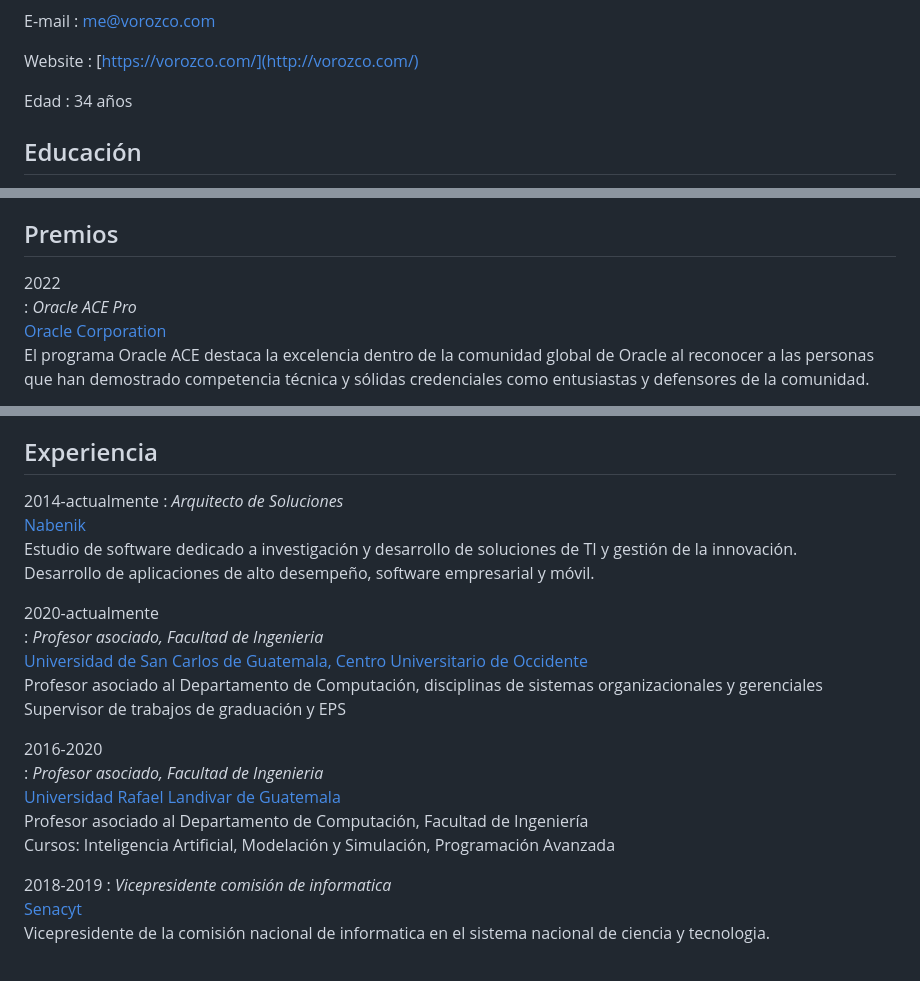
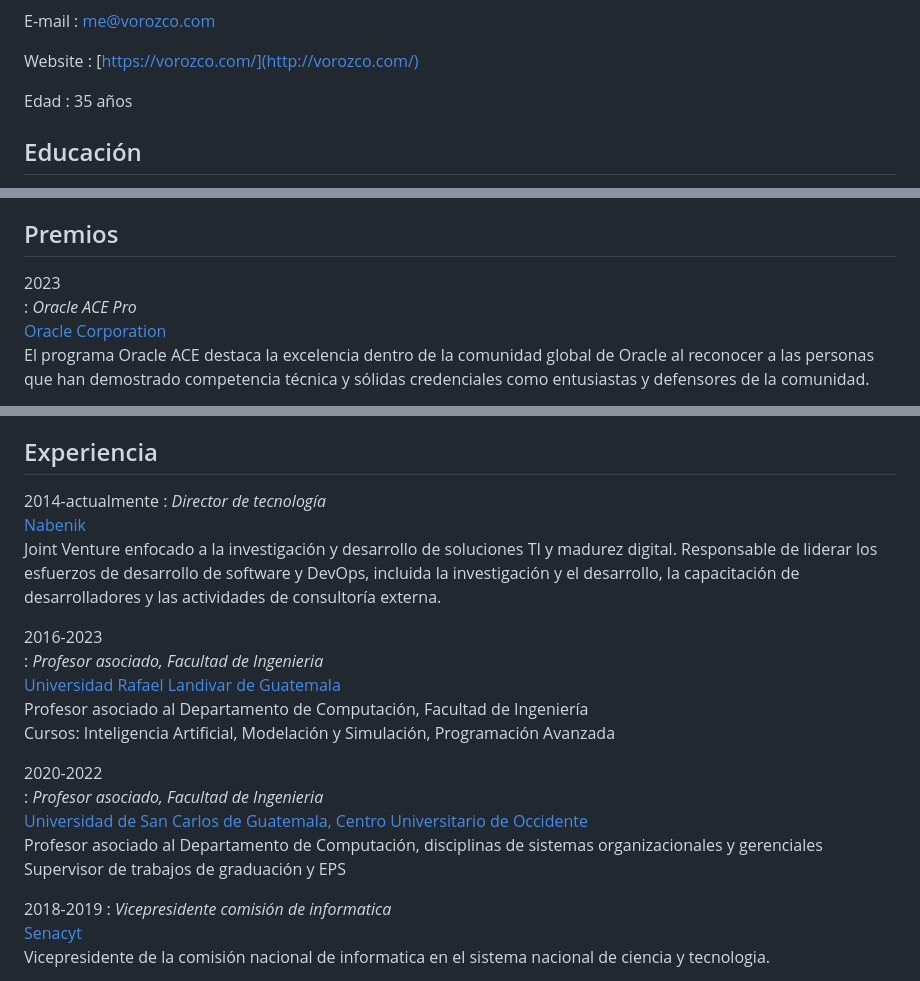
Before and after one commit to tuxtor/resume, a Markdown page: resume-es.md, 3 parts joined by grey strips. Drawn GitHub-style.

```diff
--- a/resume-es.md
+++ b/resume-es.md
@@ -17,7 +17,7 @@ Website
 : [https://vorozco.com/](http://vorozco.com/)
 
 Edad
-: 34 años
+: 35 años
 
 Educación
 ---------
@@ -52,5 +52,5 @@ Certificaciones
 
 Premios
 ------
-2022
+2023
 :	*Oracle ACE Pro*
@@ -88,22 +88,21 @@ Experiencia
 -----------
 
 2014-actualmente
-:	*Arquitecto de Soluciones*
+:	*Director de tecnología*
 	[Nabenik](http://www.nabenik.com/)
-	Estudio de software dedicado a investigación y desarrollo de soluciones de TI y gestión de la innovación.
-	Desarrollo de aplicaciones de alto desempeño, software empresarial y móvil.
+	Joint Venture enfocado a la investigación y desarrollo de soluciones TI y madurez digital. Responsable de liderar los esfuerzos de desarrollo de software y DevOps, incluida la investigación y el desarrollo, la capacitación de desarrolladores y las actividades de consultoría externa.
 
-2020-actualmente
+2016-2023
+:	*Profesor asociado, Facultad de Ingenieria*
+	[Universidad Rafael Landivar de Guatemala](http://www.url.edu.gt)
+	Profesor asociado al Departamento de Computación, Facultad de Ingeniería
+	Cursos: Inteligencia Artificial, Modelación y Simulación, Programación Avanzada
+
+2020-2022
 :	*Profesor asociado, Facultad de Ingenieria*
 	[Universidad de San Carlos de Guatemala, Centro Universitario de Occidente](http://www.ingenieria.cunoc.usac.edu.gt/portal/)
 	Profesor asociado al Departamento de Computación, disciplinas de sistemas organizacionales y gerenciales
 	Supervisor de trabajos de graduación y EPS
-
-2016-2020
-:	*Profesor asociado, Facultad de Ingenieria*
-	[Universidad Rafael Landivar de Guatemala](http://www.url.edu.gt)
-	Profesor asociado al Departamento de Computación, Facultad de Ingeniería
-	Cursos: Inteligencia Artificial, Modelación y Simulación, Programación Avanzada
 
 2018-2019
 :	*Vicepresidente comisión de informatica*
```
Also changed, not shown: other parts of resume-es.md (+3 -1 lines), cvalt.jpg (added), 4 other files.
